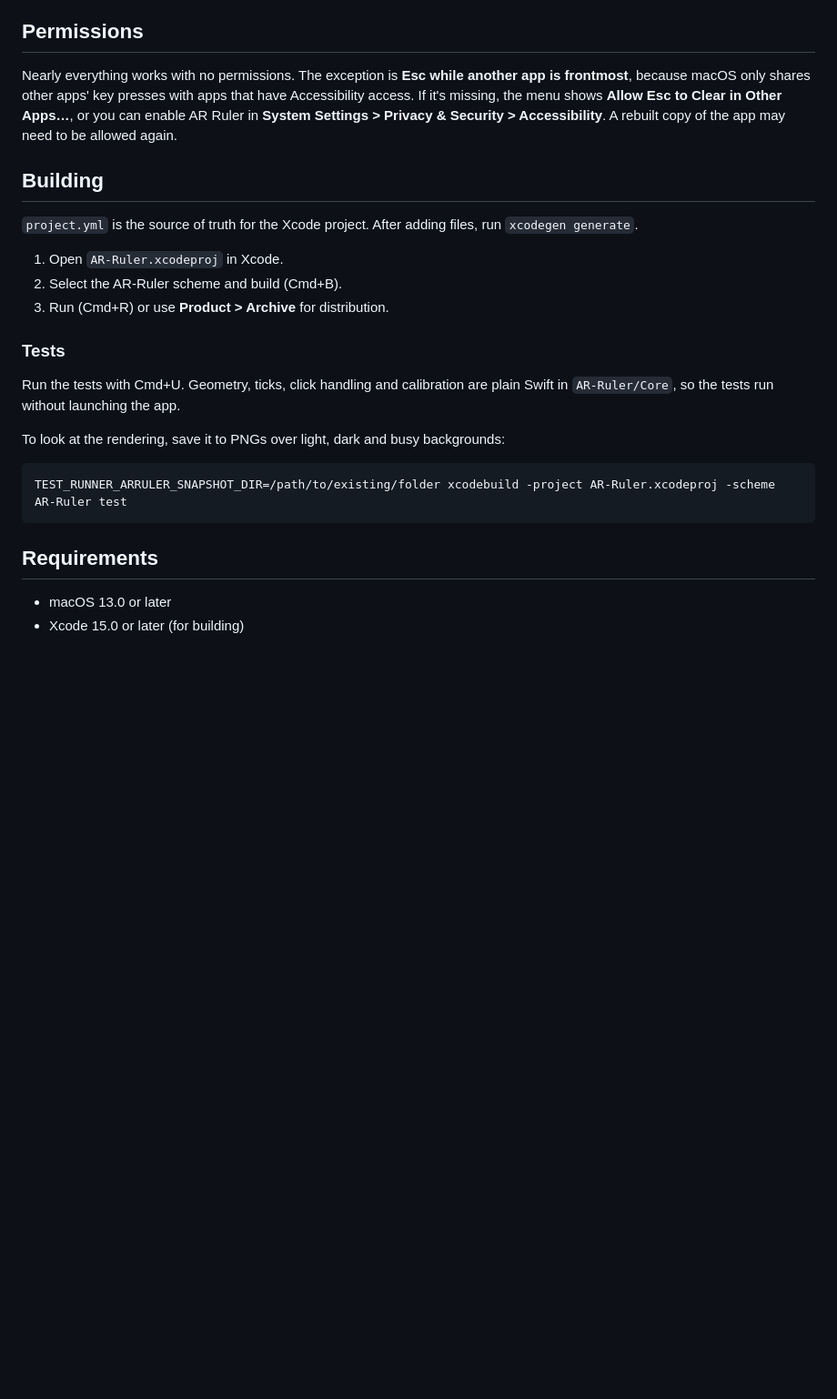
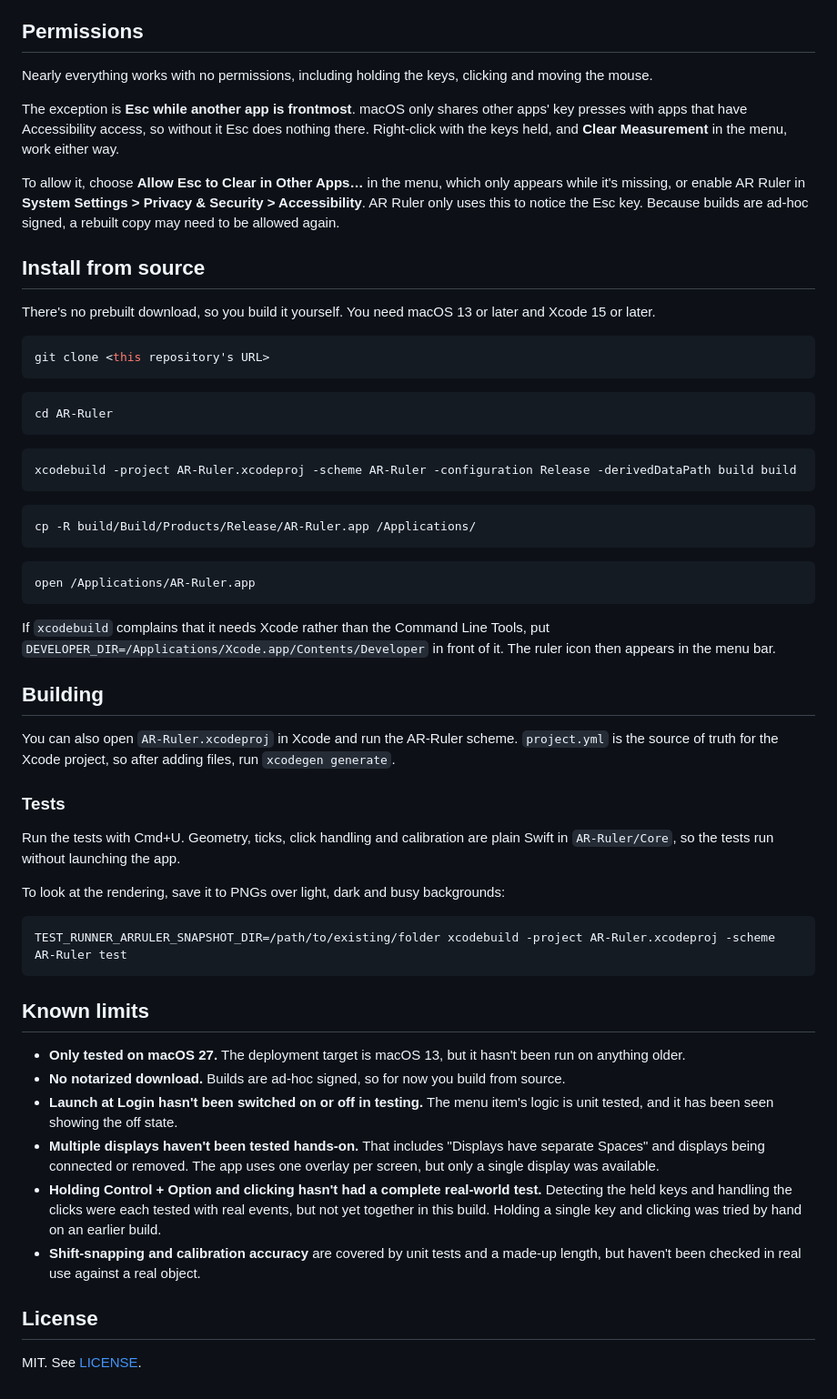
Before and after one commit to DicksonKam/AR-Ruler, a Markdown page: README.md, the part around one of its changes. Shown at 91% size. Drawn GitHub-style; blank space fills up the shorter version.

````diff
--- a/README.md
+++ b/README.md
@@ -55,15 +61,41 @@ This is saved per display and keeps working if you change the display's scaled r
 
 ## Permissions
 
-Nearly everything works with no permissions. The exception is **Esc while another app is frontmost**, because macOS only shares other apps' key presses with apps that have Accessibility access. If it's missing, the menu shows **Allow Esc to Clear in Other Apps…**, or you can enable AR Ruler in **System Settings > Privacy & Security > Accessibility**. A rebuilt copy of the app may need to be allowed again.
+Nearly everything works with no permissions, including holding the keys, clicking and moving the mouse.
+
+The exception is **Esc while another app is frontmost**. macOS only shares other apps' key presses with apps that have Accessibility access, so without it Esc does nothing there. Right-click with the keys held, and **Clear Measurement** in the menu, work either way.
+
+To allow it, choose **Allow Esc to Clear in Other Apps…** in the menu, which only appears while it's missing, or enable AR Ruler in **System Settings > Privacy & Security > Accessibility**. AR Ruler only uses this to notice the Esc key. Because builds are ad-hoc signed, a rebuilt copy may need to be allowed again.
+
+## Install from source
+
+There's no prebuilt download, so you build it yourself. You need macOS 13 or later and Xcode 15 or later.
+
+```bash
+git clone <this repository's URL>
+```
+
+```bash
+cd AR-Ruler
+```
+
+```bash
+xcodebuild -project AR-Ruler.xcodeproj -scheme AR-Ruler -configuration Release -derivedDataPath build build
+```
+
+```bash
+cp -R build/Build/Products/Release/AR-Ruler.app /Applications/
+```
+
+```bash
+open /Applications/AR-Ruler.app
+```
+
+If `xcodebuild` complains that it needs Xcode rather than the Command Line Tools, put `DEVELOPER_DIR=/Applications/Xcode.app/Contents/Developer` in front of it. The ruler icon then appears in the menu bar.
 
 ## Building
 
-`project.yml` is the source of truth for the Xcode project. After adding files, run `xcodegen generate`.
-
-1. Open `AR-Ruler.xcodeproj` in Xcode.
-2. Select the AR-Ruler scheme and build (Cmd+B).
-3. Run (Cmd+R) or use **Product > Archive** for distribution.
+You can also open `AR-Ruler.xcodeproj` in Xcode and run the AR-Ruler scheme. `project.yml` is the source of truth for the Xcode project, so after adding files, run `xcodegen generate`.
 
 ### Tests
 
@@ -75,7 +107,15 @@ To look at the rendering, save it to PNGs over light, dark and busy backgrounds:
 TEST_RUNNER_ARRULER_SNAPSHOT_DIR=/path/to/existing/folder xcodebuild -project AR-Ruler.xcodeproj -scheme AR-Ruler test
 ```
 
-## Requirements
+## Known limits
 
-- macOS 13.0 or later
-- Xcode 15.0 or later (for building)
+- **Only tested on macOS 27.** The deployment target is macOS 13, but it hasn't been run on anything older.
+- **No notarized download.** Builds are ad-hoc signed, so for now you build from source.
+- **Launch at Login hasn't been switched on or off in testing.** The menu item's logic is unit tested, and it has been seen showing the off state.
+- **Multiple displays haven't been tested hands-on.** That includes "Displays have separate Spaces" and displays being connected or removed. The app uses one overlay per screen, but only a single display was available.
+- **Holding Control + Option and clicking hasn't had a complete real-world test.** Detecting the held keys and handling the clicks were each tested with real events, but not yet together in this build. Holding a single key and clicking was tried by hand on an earlier build.
+- **Shift-snapping and calibration accuracy** are covered by unit tests and a made-up length, but haven't been checked in real use against a real object.
+
+## License
+
+MIT. See [LICENSE](LICENSE).
````
Also changed, not shown: other parts of README.md (+7 -1 lines), Generated_image_macos_1024.png (deleted), docs/images/angle.png (added), docs/images/ruler.png (added), 11 other files.
